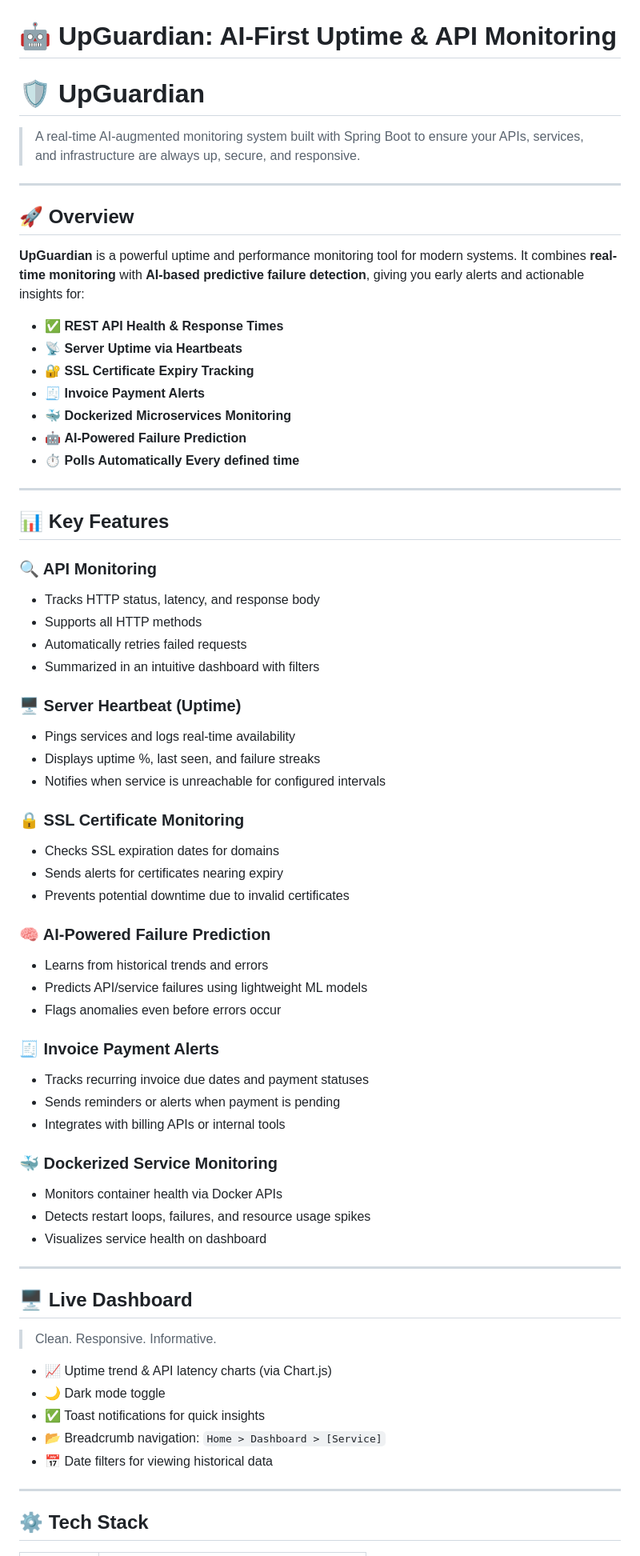
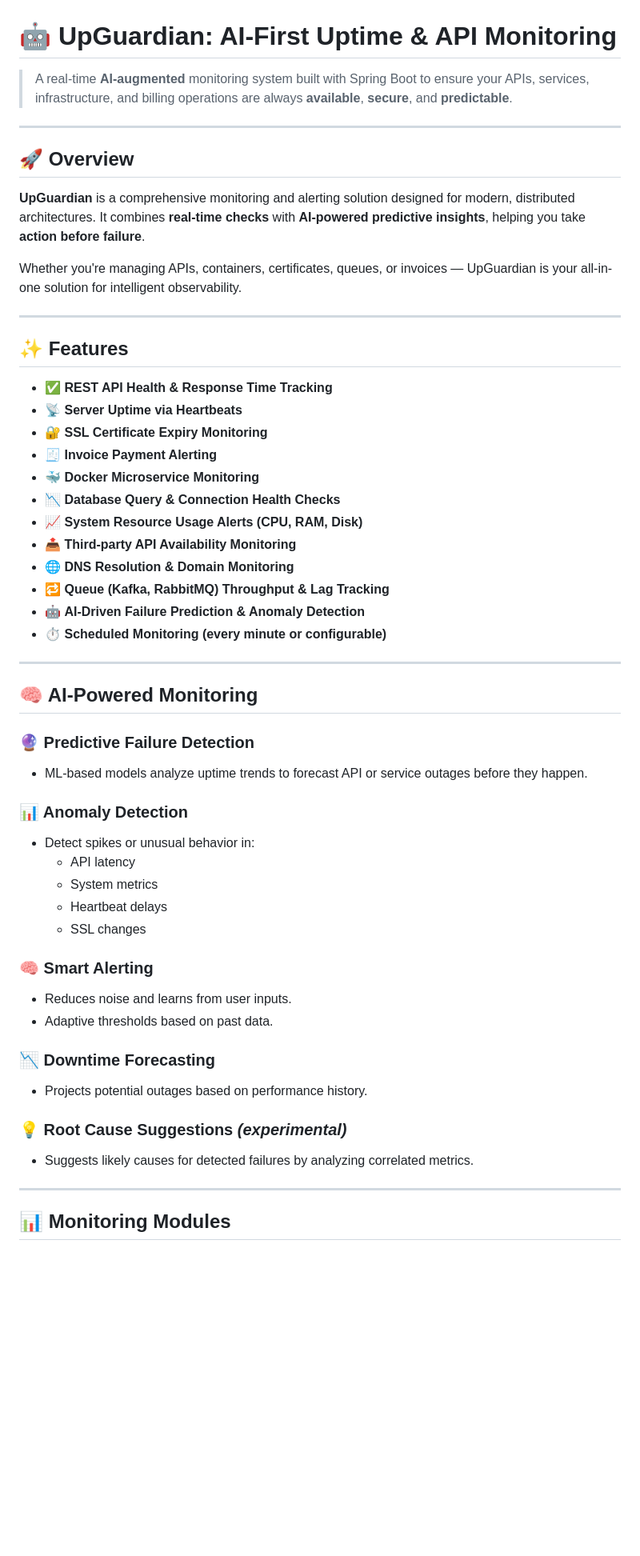
Before and after one commit to panditaditya0/UpGuardian, a Markdown page: README.md, the part around one of its changes. Shown at 80% size. Drawn GitHub-style; blank space fills up the shorter version.

```diff
--- a/README.md
+++ b/README.md
@@ -1,71 +1,57 @@
 # 🤖 UpGuardian: AI-First Uptime & API Monitoring
 
-# 🛡️ UpGuardian
-
-> A real-time AI-augmented monitoring system built with Spring Boot to ensure your APIs, services, and infrastructure are always up, secure, and responsive.
+> A real-time **AI-augmented** monitoring system built with Spring Boot to ensure your APIs, services, infrastructure, and billing operations are always **available**, **secure**, and **predictable**.
 
 ---
 
 ## 🚀 Overview
 
-**UpGuardian** is a powerful uptime and performance monitoring tool for modern systems. It combines **real-time monitoring** with **AI-based predictive failure detection**, giving you early alerts and actionable insights for:
+**UpGuardian** is a comprehensive monitoring and alerting solution designed for modern, distributed architectures. It combines **real-time checks** with **AI-powered predictive insights**, helping you take **action before failure**.
 
-- ✅ **REST API Health & Response Times**
-- 📡 **Server Uptime via Heartbeats**
-- 🔐 **SSL Certificate Expiry Tracking**
-- 🧾 **Invoice Payment Alerts**
-- 🐳 **Dockerized Microservices Monitoring**
-- 🤖 **AI-Powered Failure Prediction**
-- ⏱️ **Polls Automatically Every defined time**
+Whether you're managing APIs, containers, certificates, queues, or invoices — UpGuardian is your all-in-one solution for intelligent observability.
 
 ---
 
-## 📊 Key Features
+## ✨ Features
 
-### 🔍 API Monitoring
-- Tracks HTTP status, latency, and response body
-- Supports all HTTP methods
-- Automatically retries failed requests
-- Summarized in an intuitive dashboard with filters
-
-### 🖥️ Server Heartbeat (Uptime)
-- Pings services and logs real-time availability
-- Displays uptime %, last seen, and failure streaks
-- Notifies when service is unreachable for configured intervals
-
-### 🔒 SSL Certificate Monitoring
-- Checks SSL expiration dates for domains
-- Sends alerts for certificates nearing expiry
-- Prevents potential downtime due to invalid certificates
-
-### 🧠 AI-Powered Failure Prediction
-- Learns from historical trends and errors
-- Predicts API/service failures using lightweight ML models
-- Flags anomalies even before errors occur
-
-### 🧾 Invoice Payment Alerts
-- Tracks recurring invoice due dates and payment statuses
-- Sends reminders or alerts when payment is pending
-- Integrates with billing APIs or internal tools
-
-### 🐳 Dockerized Service Monitoring
-- Monitors container health via Docker APIs
-- Detects restart loops, failures, and resource usage spikes
-- Visualizes service health on dashboard
+- ✅ **REST API Health & Response Time Tracking**
+- 📡 **Server Uptime via Heartbeats**
+- 🔐 **SSL Certificate Expiry Monitoring**
+- 🧾 **Invoice Payment Alerting**
+- 🐳 **Docker Microservice Monitoring**
+- 📉 **Database Query & Connection Health Checks**
+- 📈 **System Resource Usage Alerts (CPU, RAM, Disk)**
+- 📤 **Third-party API Availability Monitoring**
+- 🌐 **DNS Resolution & Domain Monitoring**
+- 🔁 **Queue (Kafka, RabbitMQ) Throughput & Lag Tracking**
+- 🤖 **AI-Driven Failure Prediction & Anomaly Detection**
+- ⏱️ **Scheduled Monitoring (every minute or configurable)**
 
 ---
 
-## 🖥️ Live Dashboard
+## 🧠 AI-Powered Monitoring
 
-> Clean. Responsive. Informative.
+### 🔮 Predictive Failure Detection
+- ML-based models analyze uptime trends to forecast API or service outages before they happen.
 
-- 📈 Uptime trend & API latency charts (via Chart.js)
-- 🌙 Dark mode toggle
-- ✅ Toast notifications for quick insights
-- 📂 Breadcrumb navigation: `Home > Dashboard > [Service]`
-- 📅 Date filters for viewing historical data
+### 📊 Anomaly Detection
+- Detect spikes or unusual behavior in:
+  - API latency
+  - System metrics
+  - Heartbeat delays
+  - SSL changes
+
+### 🧠 Smart Alerting
+- Reduces noise and learns from user inputs.
+- Adaptive thresholds based on past data.
+
+### 📉 Downtime Forecasting
+- Projects potential outages based on performance history.
+
+### 💡 Root Cause Suggestions *(experimental)*
+- Suggests likely causes for detected failures by analyzing correlated metrics.
 
 ---
 
-## ⚙️ Tech Stack
+## 📊 Monitoring Modules
 
```
Also changed, not shown: other parts of README.md (+50 -44 lines).
